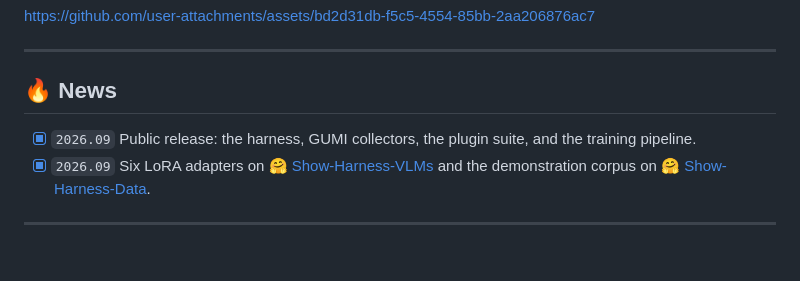
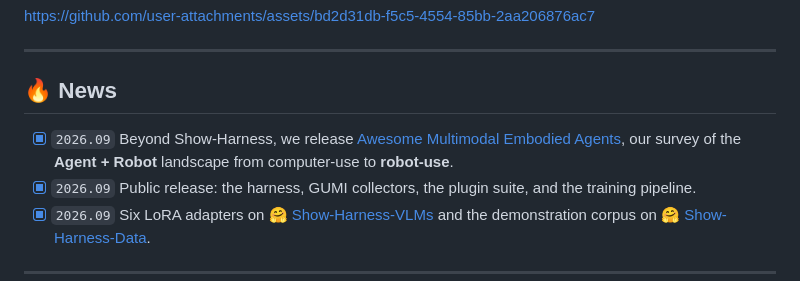
Before and after one commit to showlab/Show-Harness, a Markdown page: README.md, the part around the change. Drawn GitHub-style; blank space fills up the shorter version.

```diff
--- a/README.md
+++ b/README.md
@@ -46,6 +46,7 @@ https://github.com/user-attachments/assets/bd2d31db-f5c5-4554-85bb-2aa206876ac7
 
 ## 🔥 News
 
+- [x] `2026.09` Beyond Show-Harness, we release [Awesome Multimodal Embodied Agents](https://github.com/showlab/Awesome-Multimodal-Embodied-Agent), our survey of the **Agent + Robot** landscape from computer-use to **robot-use**.
 - [x] `2026.09` Public release: the harness, GUMI collectors, the plugin suite, and the training pipeline.
 - [x] `2026.09` Six LoRA adapters on [🤗 Show-Harness-VLMs](https://huggingface.co/showlab/Show-Harness-VLMs) and the demonstration corpus on [🤗 Show-Harness-Data](https://huggingface.co/datasets/showlab/Show-Harness-Data).
 
```
